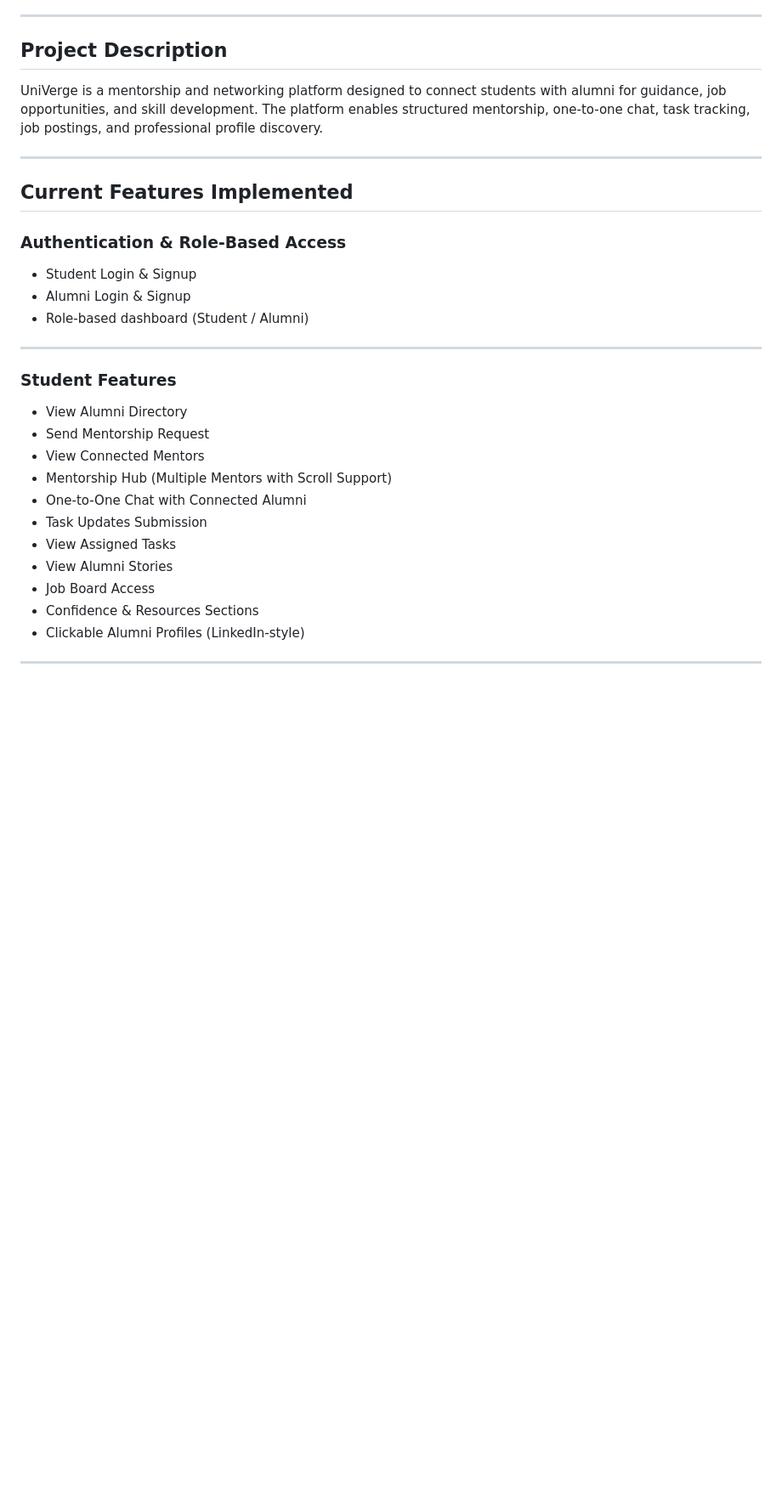
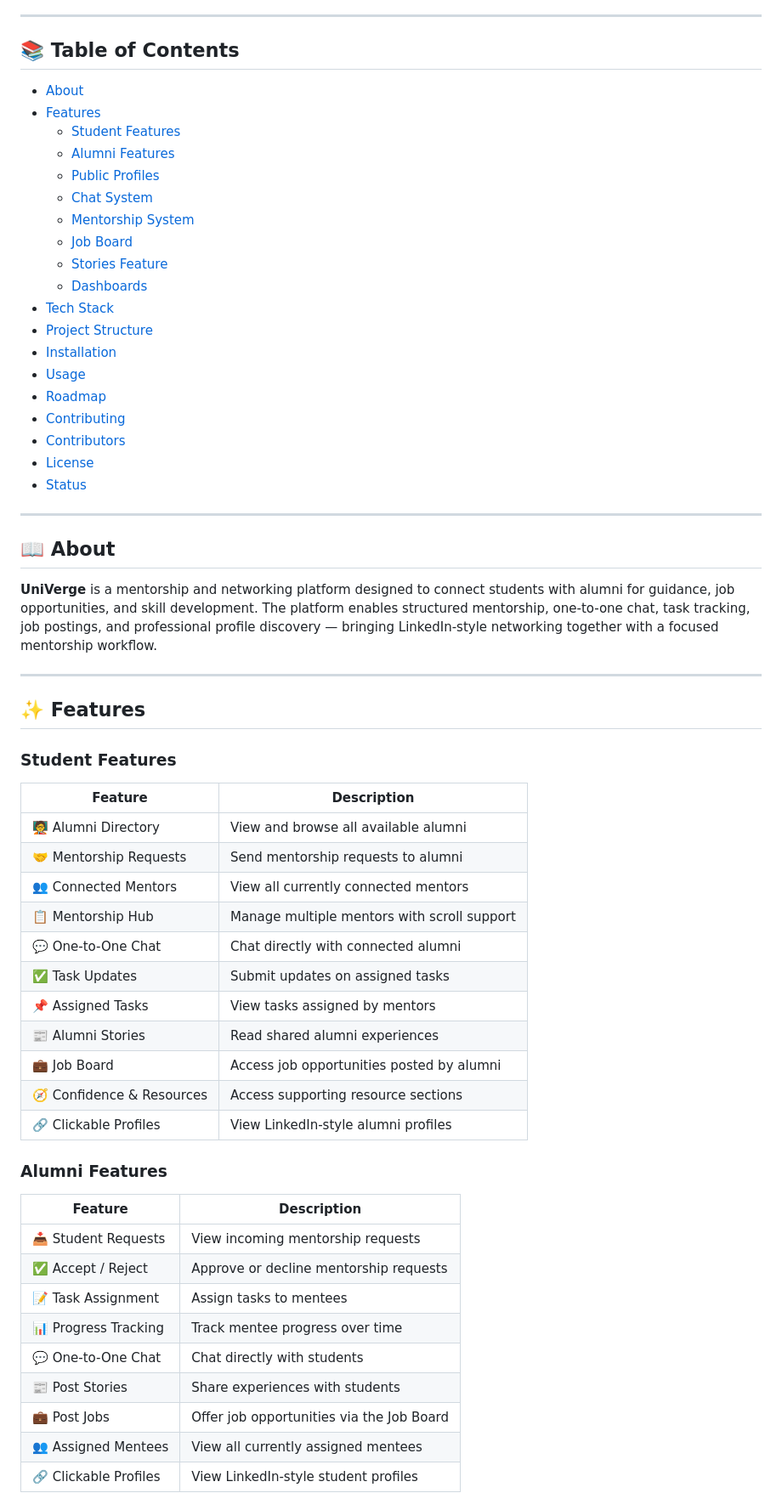
Before and after one commit to iamkrishna27/UniVerge-Student-Alumni-Bridge-Platform, a Markdown page: README.md, the part around one of its changes. Shown at 85% size. Rendered like a GitHub page; blank space fills up the shorter version.

Commit message:
Revise README for clarity and feature updates
Updated project description, features, and structure in README.

```diff
--- a/README.md
+++ b/README.md
@@ -2,32 +21,65 @@
 
 ---
 
-## Project Description
+## 📚 Table of Contents
 
-UniVerge is a mentorship and networking platform designed to connect students with alumni for guidance, job opportunities, and skill development. The platform enables structured mentorship, one-to-one chat, task tracking, job postings, and professional profile discovery.
+- [About](#-about)
+- [Features](#-features)
+  - [Student Features](#student-features)
+  - [Alumni Features](#alumni-features)
+  - [Public Profiles](#-public-profile-feature-linkedin-style)
+  - [Chat System](#-chat-system)
+  - [Mentorship System](#-mentorship-system)
+  - [Job Board](#-job-board)
+  - [Stories Feature](#-stories-feature)
+  - [Dashboards](#-dashboard-features)
+- [Tech Stack](#️-tech-stack)
+- [Project Structure](#-project-structure)
+- [Installation](#-installation)
+- [Usage](#-usage)
+- [Roadmap](#-roadmap)
+- [Contributing](#-contributing)
+- [Contributors](#-contributors)
+- [License](#-license)
+- [Status](#-status)
 
 ---
 
-## Current Features Implemented
+## 📖 About
 
-### Authentication & Role-Based Access
-
-* Student Login & Signup
-* Alumni Login & Signup
-* Role-based dashboard (Student / Alumni)
+**UniVerge** is a mentorship and networking platform designed to connect students with alumni for guidance, job opportunities, and skill development. The platform enables structured mentorship, one-to-one chat, task tracking, job postings, and professional profile discovery — bringing LinkedIn-style networking together with a focused mentorship workflow.
 
 ---
 
+## ✨ Features
+
 ### Student Features
 
-* View Alumni Directory
-* Send Mentorship Request
-* View Connected Mentors
-* Mentorship Hub (Multiple Mentors with Scroll Support)
-* One-to-One Chat with Connected Alumni
-* Task Updates Submission
-* View Assigned Tasks
-* View Alumni Stories
-* Job Board Access
-* Confidence & Resources Sections
-* Clickable Alumni Profiles (LinkedIn-style)
+| Feature | Description |
+|---|---|
+| 🧑‍🏫 Alumni Directory | View and browse all available alumni |
+| 🤝 Mentorship Requests | Send mentorship requests to alumni |
+| 👥 Connected Mentors | View all currently connected mentors |
+| 📋 Mentorship Hub | Manage multiple mentors with scroll support |
+| 💬 One-to-One Chat | Chat directly with connected alumni |
+| ✅ Task Updates | Submit updates on assigned tasks |
+| 📌 Assigned Tasks | View tasks assigned by mentors |
+| 📰 Alumni Stories | Read shared alumni experiences |
+| 💼 Job Board | Access job opportunities posted by alumni |
+| 🧭 Confidence & Resources | Access supporting resource sections |
+| 🔗 Clickable Profiles | View LinkedIn-style alumni profiles |
+
+### Alumni Features
+
+| Feature | Description |
+|---|---|
+| 📥 Student Requests | View incoming mentorship requests |
+| ✅ Accept / Reject | Approve or decline mentorship requests |
+| 📝 Task Assignment | Assign tasks to mentees |
+| 📊 Progress Tracking | Track mentee progress over time |
+| 💬 One-to-One Chat | Chat directly with students |
+| 📰 Post Stories | Share experiences with students |
+| 💼 Post Jobs | Offer job opportunities via the Job Board |
+| 👥 Assigned Mentees | View all currently assigned mentees |
+| 🔗 Clickable Profiles | View LinkedIn-style student profiles |
+
```
Also changed, not shown: other parts of README.md (+171 -119 lines).
